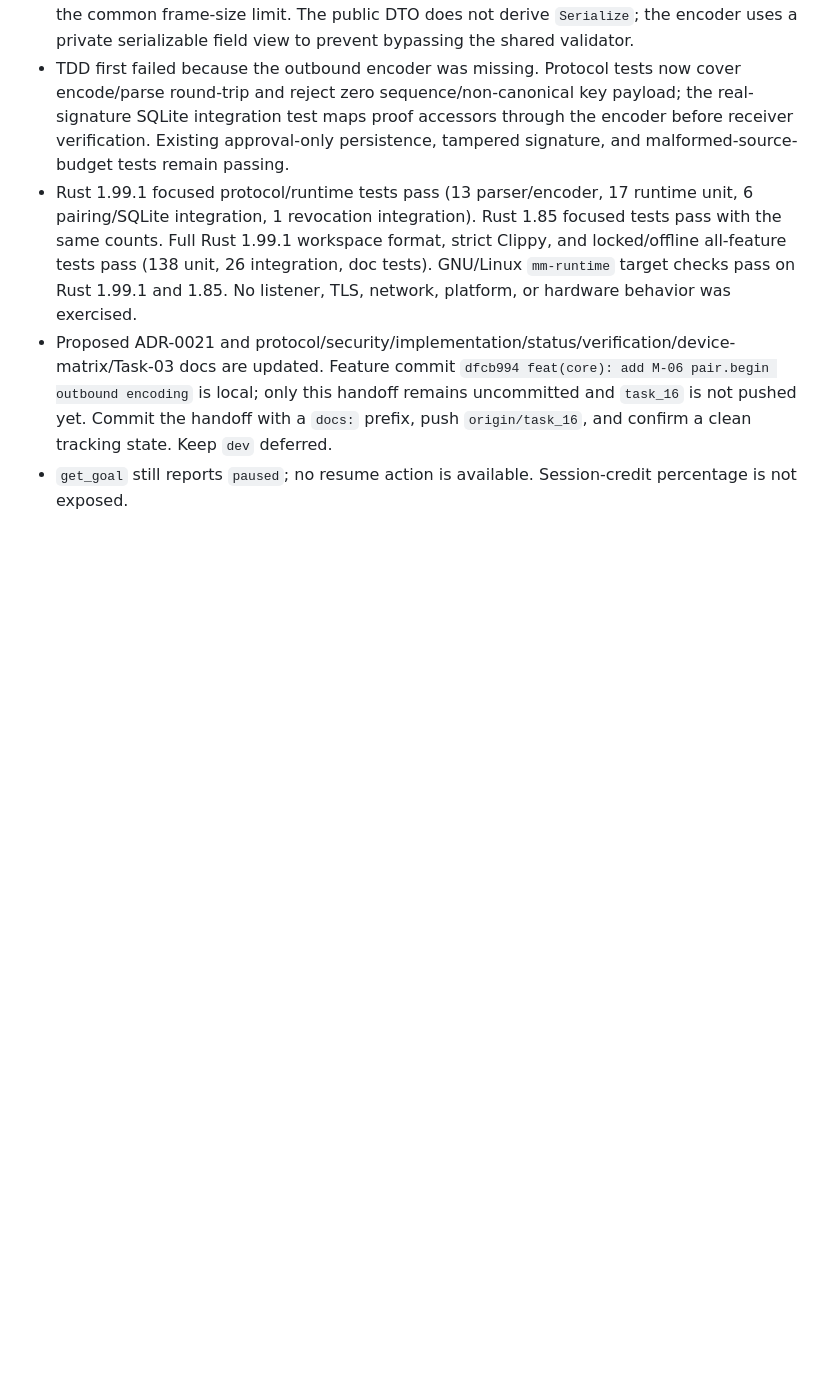
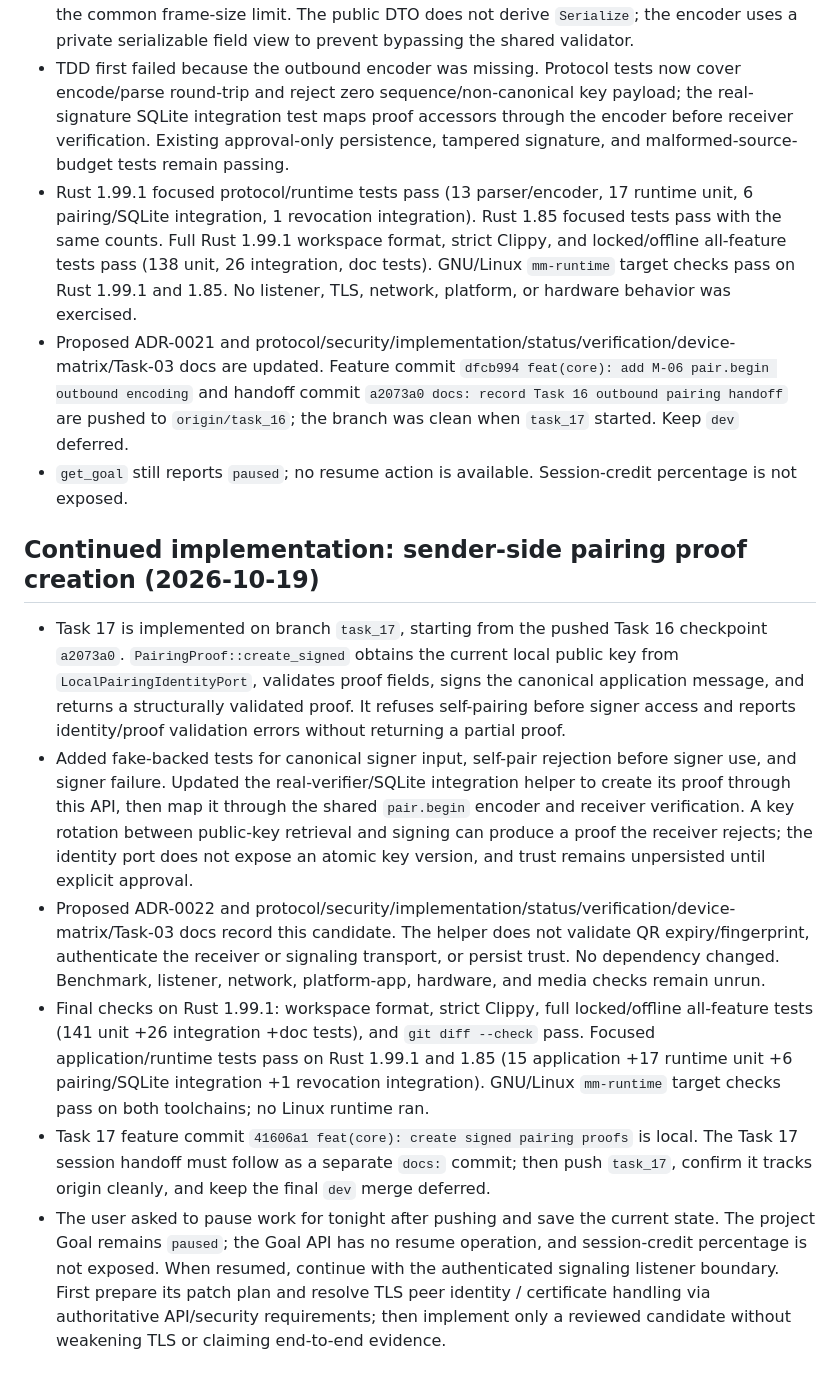
Before and after one commit to AKeybladeMaster/MirrorMesh, a Markdown page: session-context.md, the part around the change. GitHub-like rendering; blank space fills up the shorter version.

Commit message:
docs: record Task 17 pairing proof handoff

```diff
--- a/session-context.md
+++ b/session-context.md
@@ -317,5 +317,14 @@ The session credit percentage is not exposed to this agent, so the 98% threshold
 - `PairingProof` now exposes immutable/copy read-only accessors for its already validated fields while keeping fields private. `mm-protocol::encode_pair_begin` validates the payload through the same helper as parsing, rejects sequence zero, emits a sessionless v1 envelope, and checks the common frame-size limit. The public DTO does not derive `Serialize`; the encoder uses a private serializable field view to prevent bypassing the shared validator.
 - TDD first failed because the outbound encoder was missing. Protocol tests now cover encode/parse round-trip and reject zero sequence/non-canonical key payload; the real-signature SQLite integration test maps proof accessors through the encoder before receiver verification. Existing approval-only persistence, tampered signature, and malformed-source-budget tests remain passing.
 - Rust 1.99.1 focused protocol/runtime tests pass (13 parser/encoder, 17 runtime unit, 6 pairing/SQLite integration, 1 revocation integration). Rust 1.85 focused tests pass with the same counts. Full Rust 1.99.1 workspace format, strict Clippy, and locked/offline all-feature tests pass (138 unit, 26 integration, doc tests). GNU/Linux `mm-runtime` target checks pass on Rust 1.99.1 and 1.85. No listener, TLS, network, platform, or hardware behavior was exercised.
-- Proposed ADR-0021 and protocol/security/implementation/status/verification/device-matrix/Task-03 docs are updated. Feature commit `dfcb994 feat(core): add M-06 pair.begin outbound encoding` is local; only this handoff remains uncommitted and `task_16` is not pushed yet. Commit the handoff with a `docs:` prefix, push `origin/task_16`, and confirm a clean tracking state. Keep `dev` deferred.
+- Proposed ADR-0021 and protocol/security/implementation/status/verification/device-matrix/Task-03 docs are updated. Feature commit `dfcb994 feat(core): add M-06 pair.begin outbound encoding` and handoff commit `a2073a0 docs: record Task 16 outbound pairing handoff` are pushed to `origin/task_16`; the branch was clean when `task_17` started. Keep `dev` deferred.
 - `get_goal` still reports `paused`; no resume action is available. Session-credit percentage is not exposed.
+
+## Continued implementation: sender-side pairing proof creation (2026-10-19)
+
+- Task 17 is implemented on branch `task_17`, starting from the pushed Task 16 checkpoint `a2073a0`. `PairingProof::create_signed` obtains the current local public key from `LocalPairingIdentityPort`, validates proof fields, signs the canonical application message, and returns a structurally validated proof. It refuses self-pairing before signer access and reports identity/proof validation errors without returning a partial proof.
+- Added fake-backed tests for canonical signer input, self-pair rejection before signer use, and signer failure. Updated the real-verifier/SQLite integration helper to create its proof through this API, then map it through the shared `pair.begin` encoder and receiver verification. A key rotation between public-key retrieval and signing can produce a proof the receiver rejects; the identity port does not expose an atomic key version, and trust remains unpersisted until explicit approval.
+- Proposed ADR-0022 and protocol/security/implementation/status/verification/device-matrix/Task-03 docs record this candidate. The helper does not validate QR expiry/fingerprint, authenticate the receiver or signaling transport, or persist trust. No dependency changed. Benchmark, listener, network, platform-app, hardware, and media checks remain unrun.
+- Final checks on Rust 1.99.1: workspace format, strict Clippy, full locked/offline all-feature tests (141 unit +26 integration +doc tests), and `git diff --check` pass. Focused application/runtime tests pass on Rust 1.99.1 and 1.85 (15 application +17 runtime unit +6 pairing/SQLite integration +1 revocation integration). GNU/Linux `mm-runtime` target checks pass on both toolchains; no Linux runtime ran.
+- Task 17 feature commit `41606a1 feat(core): create signed pairing proofs` is local. The Task 17 session handoff must follow as a separate `docs:` commit; then push `task_17`, confirm it tracks origin cleanly, and keep the final `dev` merge deferred.
+- The user asked to pause work for tonight after pushing and save the current state. The project Goal remains `paused`; the Goal API has no resume operation, and session-credit percentage is not exposed. When resumed, continue with the authenticated signaling listener boundary. First prepare its patch plan and resolve TLS peer identity / certificate handling via authoritative API/security requirements; then implement only a reviewed candidate without weakening TLS or claiming end-to-end evidence.
```
